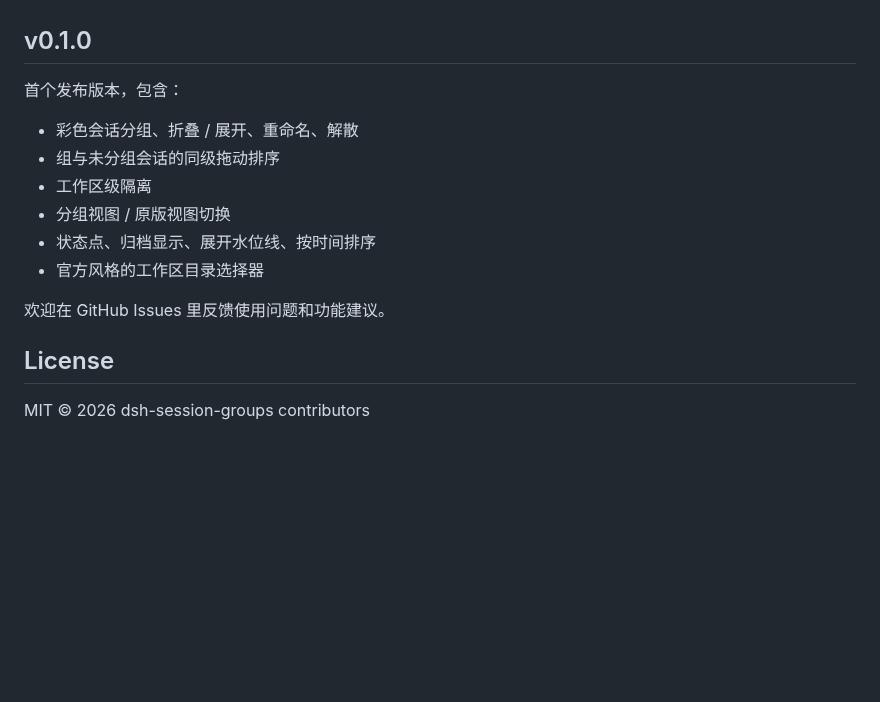
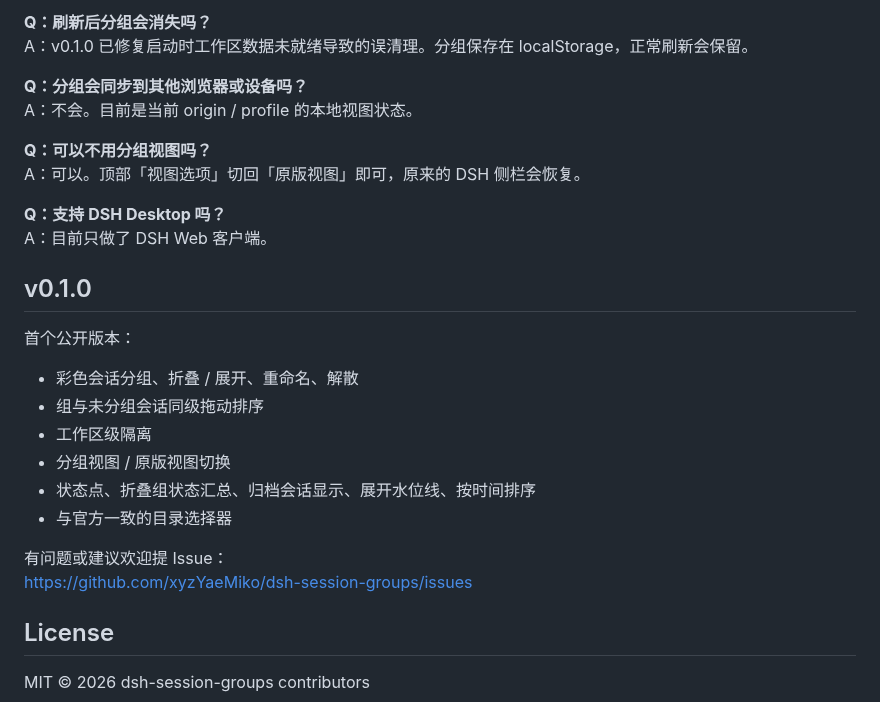
Before and after one commit to xyzYaeMiko/dsh-session-groups, a Markdown page: README.md, the part around one of its changes. GitHub-like rendering; blank space fills up the shorter version.

```diff
--- a/README.md
+++ b/README.md
@@ -94,16 +132,28 @@ dsh plugin install /absolute/path/to/dsh-session-groups
+**Q：刷新后分组会消失吗？**
+A：v0.1.0 已修复启动时工作区数据未就绪导致的误清理。分组保存在 localStorage，正常刷新会保留。
+
+**Q：分组会同步到其他浏览器或设备吗？**
+A：不会。目前是当前 origin / profile 的本地视图状态。
+
+**Q：可以不用分组视图吗？**
+A：可以。顶部「视图选项」切回「原版视图」即可，原来的 DSH 侧栏会恢复。
+
+**Q：支持 DSH Desktop 吗？**
+A：目前只做了 DSH Web 客户端。
 
 ## v0.1.0
 
-首个发布版本，包含：
+首个公开版本：
 
 - 彩色会话分组、折叠 / 展开、重命名、解散
-- 组与未分组会话的同级拖动排序
+- 组与未分组会话同级拖动排序
 - 工作区级隔离
 - 分组视图 / 原版视图切换
-- 状态点、归档显示、展开水位线、按时间排序
-- 官方风格的工作区目录选择器
+- 状态点、折叠组状态汇总、归档会话显示、展开水位线、按时间排序
+- 与官方一致的目录选择器
 
-欢迎在 GitHub Issues 里反馈使用问题和功能建议。
+有问题或建议欢迎提 Issue：
+https://github.com/xyzYaeMiko/dsh-session-groups/issues
 
 ## License
 
```
Also changed, not shown: other parts of README.md (+89 -51 lines), docs/groups.png (added), docs/preview.png (added), docs/status.png (added), 1 other file.
